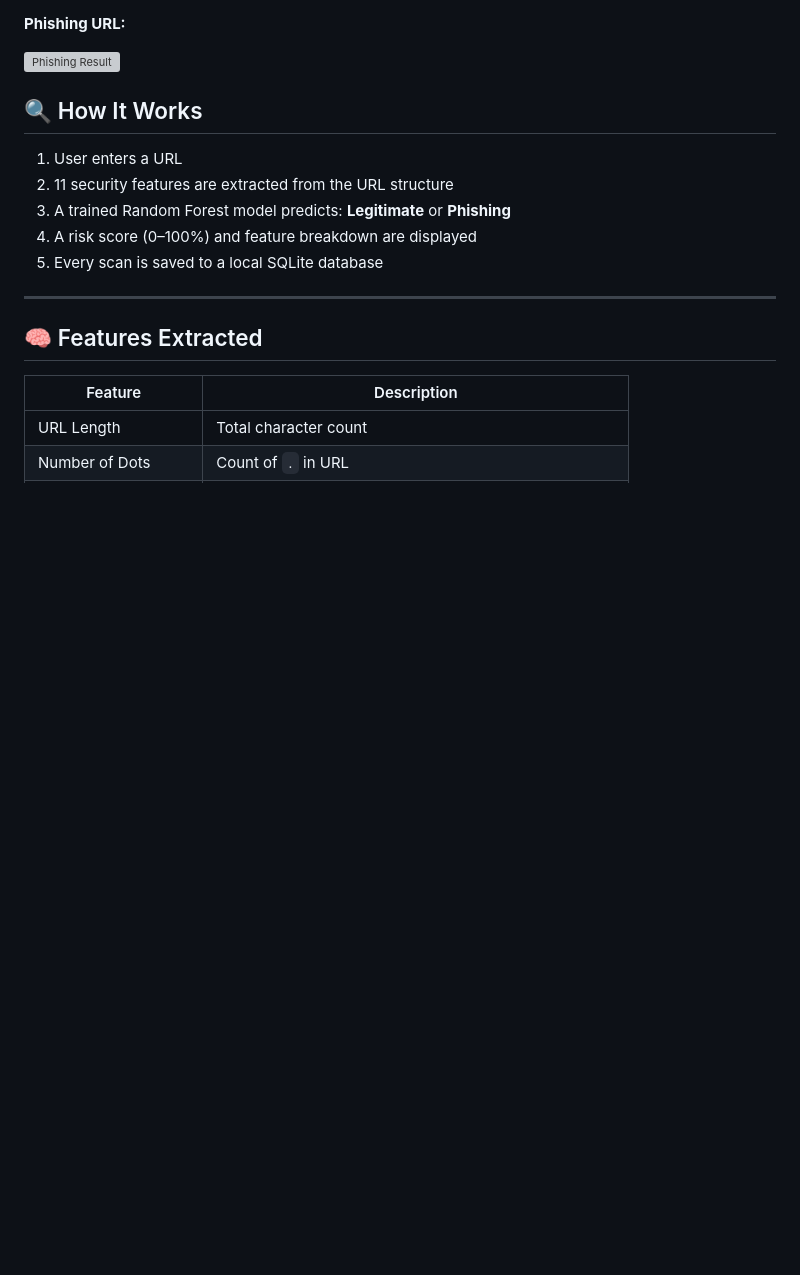
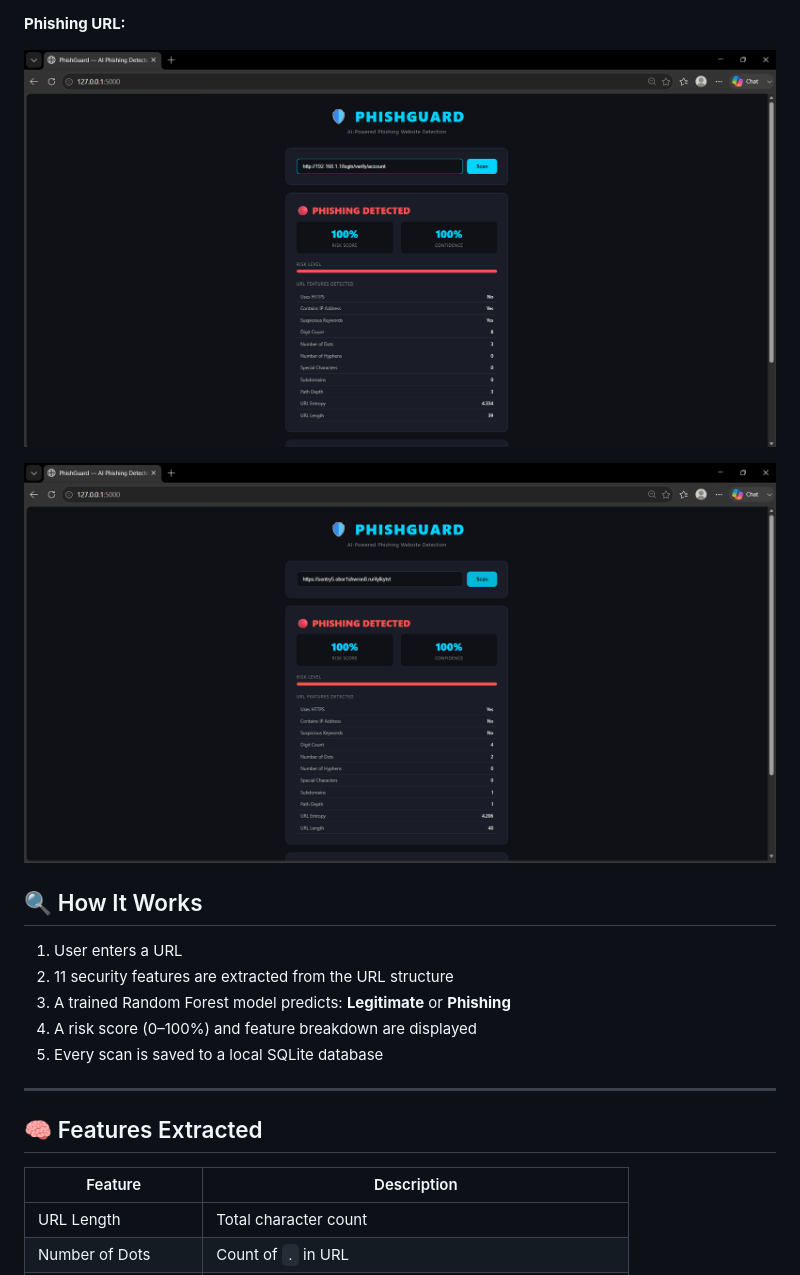
Before and after one commit to vithuckshana/PhishGuard, a Markdown page: README.md, the part around one of its changes. Rendered like a GitHub page; blank space fills up the shorter version; grey boxes are pictures that could not be loaded.

```diff
--- a/README.md
+++ b/README.md
@@ -13,7 +21,9 @@ PhishGuard is a machine learning-based cybersecurity tool that analyzes URL char
 
 **Phishing URL:**
 
-![Phishing Result](https://raw.githubusercontent.com/vithuckshana/PhishGuard/main/screenshots/phishing.png)
+![Phishing Result 1](https://raw.githubusercontent.com/vithuckshana/PhishGuard/main/screenshots/phishing%20eg1.png)
+
+![Phishing Result 2](https://raw.githubusercontent.com/vithuckshana/PhishGuard/main/screenshots/phishing%20eg2.png)
 
 ## 🔍 How It Works
 
```
Also changed, not shown: other parts of README.md (+9 -1 lines).
